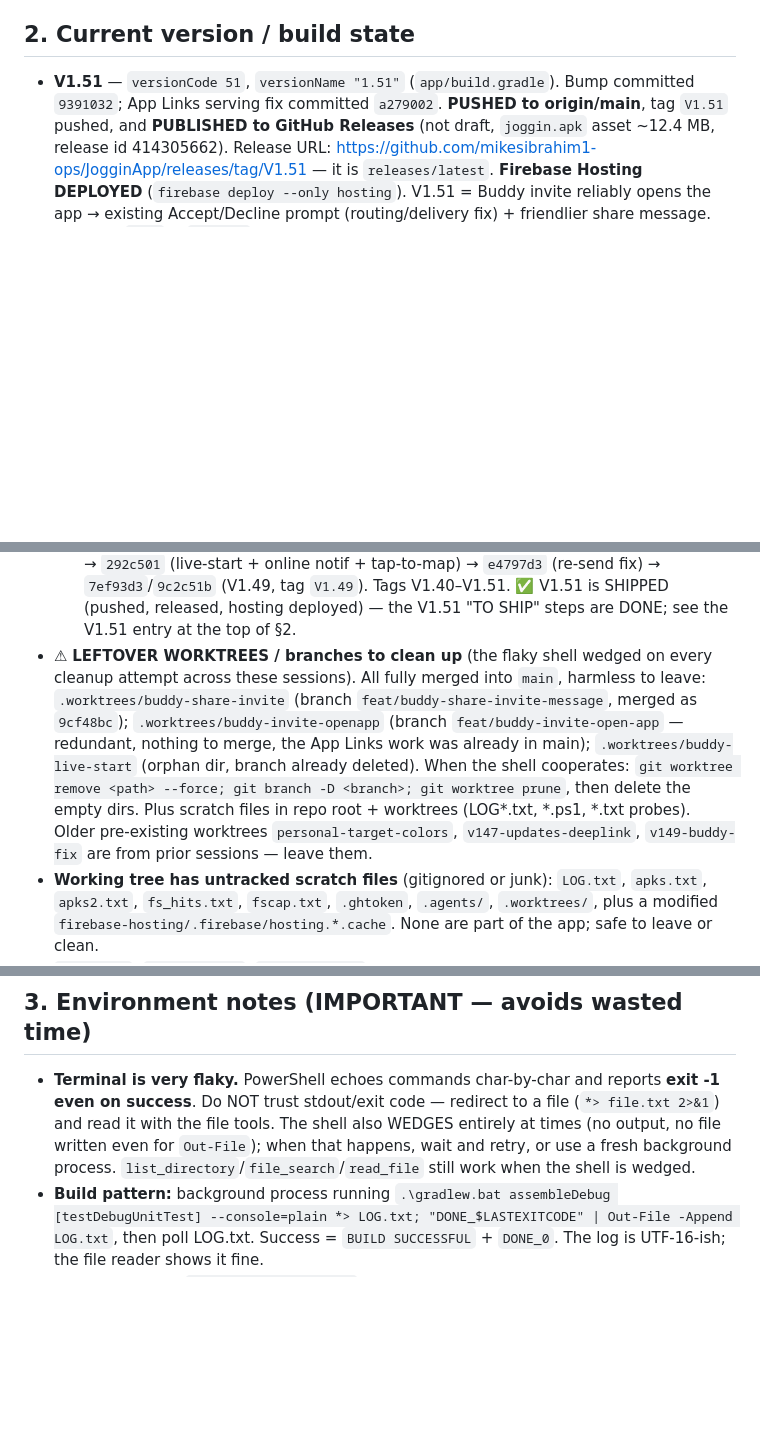
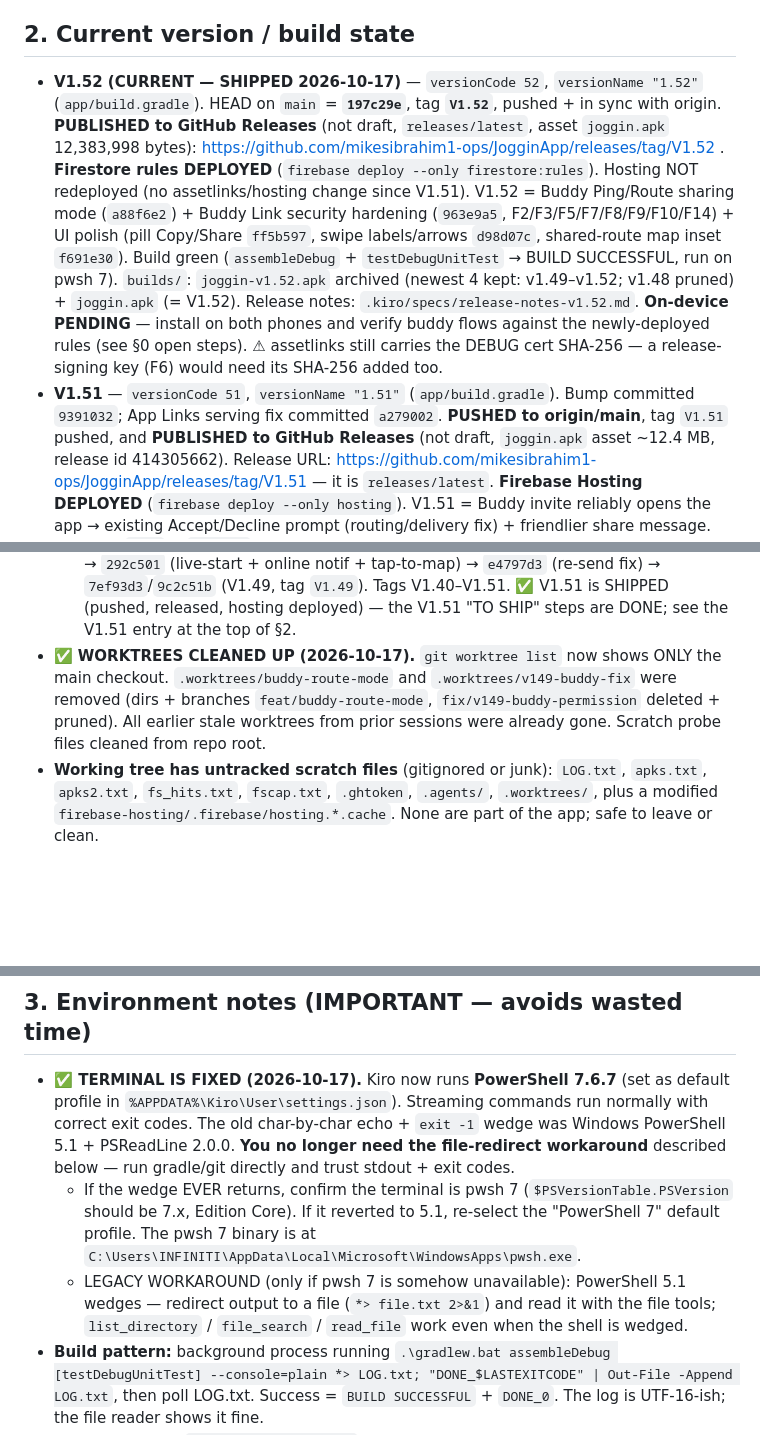
Before and after one commit to mikesibrahim1-ops/JogginApp, a Markdown page: .kiro/HANDOVERSESSION.md, 3 parts joined by grey strips. GitHub-like rendering; blank space fills up the shorter version.

```diff
--- a/.kiro/HANDOVERSESSION.md
+++ b/.kiro/HANDOVERSESSION.md
@@ -92,6 +135,20 @@ This session: shipped two follow-ups + V1.50 + V1.51, and ran a security gap ana
   ignore it; the App Links fix is live. The security report is the current authoritative doc.
 
 ## 2. Current version / build state
+- **V1.52 (CURRENT — SHIPPED 2026-10-17)** — `versionCode 52`, `versionName "1.52"`
+  (`app/build.gradle`). HEAD on `main` = **`197c29e`**, tag **`V1.52`**, pushed + in sync with
+  origin. **PUBLISHED to GitHub Releases** (not draft, `releases/latest`, asset `joggin.apk`
+  12,383,998 bytes): https://github.com/mikesibrahim1-ops/JogginApp/releases/tag/V1.52 .
+  **Firestore rules DEPLOYED** (`firebase deploy --only firestore:rules`). Hosting NOT redeployed
+  (no assetlinks/hosting change since V1.51). V1.52 = Buddy Ping/Route sharing mode (`a88f6e2`) +
+  Buddy Link security hardening (`963e9a5`, F2/F3/F5/F7/F8/F9/F10/F14) + UI polish (pill Copy/Share
+  `ff5b597`, swipe labels/arrows `d98d07c`, shared-route map inset `f691e30`). Build green
+  (`assembleDebug` + `testDebugUnitTest` → BUILD SUCCESSFUL, run on pwsh 7). `builds/`:
+  `joggin-v1.52.apk` archived (newest 4 kept: v1.49–v1.52; v1.48 pruned) + `joggin.apk` (= V1.52).
+  Release notes: `.kiro/specs/release-notes-v1.52.md`. **On-device PENDING** — install on both
+  phones and verify buddy flows against the newly-deployed rules (see §0 open steps).
+  ⚠ assetlinks still carries the DEBUG cert SHA-256 — a release-signing key (F6) would need its
+  SHA-256 added too.
 - **V1.51** — `versionCode 51`, `versionName "1.51"` (`app/build.gradle`). Bump committed `9391032`;
   App Links serving fix committed `a279002`. **PUSHED to origin/main**, tag `V1.51` pushed, and
   **PUBLISHED to GitHub Releases** (not draft, `joggin.apk` asset ~12.4 MB, release id 414305662).
@@ -158,15 +215,10 @@ This session: shipped two follow-ups + V1.50 + V1.51, and ran a security gap ana
   notif + tap-to-map) → `e4797d3` (re-send fix) → `7ef93d3`/`9c2c51b` (V1.49, tag `V1.49`). Tags
   V1.40–V1.51. ✅ V1.51 is SHIPPED (pushed, released, hosting deployed) — the V1.51 "TO SHIP" steps
   are DONE; see the V1.51 entry at the top of §2.
-- ⚠ **LEFTOVER WORKTREES / branches to clean up** (the flaky shell wedged on every cleanup attempt
-  across these sessions). All fully merged into `main`, harmless to leave:
-  `.worktrees/buddy-share-invite` (branch `feat/buddy-share-invite-message`, merged as `9cf48bc`);
-  `.worktrees/buddy-invite-openapp` (branch `feat/buddy-invite-open-app` — redundant, nothing to
-  merge, the App Links work was already in main); `.worktrees/buddy-live-start` (orphan dir, branch
-  already deleted). When the shell cooperates: `git worktree remove <path> --force; git branch -D
-  <branch>; git worktree prune`, then delete the empty dirs. Plus scratch files in repo root +
-  worktrees (LOG*.txt, *.ps1, *.txt probes). Older pre-existing worktrees `personal-target-colors`,
-  `v147-updates-deeplink`, `v149-buddy-fix` are from prior sessions — leave them.
+- ✅ **WORKTREES CLEANED UP (2026-10-17).** `git worktree list` now shows ONLY the main checkout.
+  `.worktrees/buddy-route-mode` and `.worktrees/v149-buddy-fix` were removed (dirs + branches
+  `feat/buddy-route-mode`, `fix/v149-buddy-permission` deleted + pruned). All earlier stale
+  worktrees from prior sessions were already gone. Scratch probe files cleaned from repo root.
 - **Working tree has untracked scratch files** (gitignored or junk): `LOG.txt`, `apks.txt`,
   `apks2.txt`, `fs_hits.txt`, `fscap.txt`, `.ghtoken`, `.agents/`, `.worktrees/`, plus a modified
   `firebase-hosting/.firebase/hosting.*.cache`. None are part of the app; safe to leave or clean.
@@ -186,11 +238,17 @@ This session: shipped two follow-ups + V1.50 + V1.51, and ran a security gap ana
   and `joggin.apk` (lowercase release copy = V1.49).
 
 ## 3. Environment notes (IMPORTANT — avoids wasted time)
-- **Terminal is very flaky.** PowerShell echoes commands char-by-char and reports **exit -1
-  even on success**. Do NOT trust stdout/exit code — redirect to a file (`*> file.txt 2>&1`)
-  and read it with the file tools. The shell also WEDGES entirely at times (no output, no file
-  written even for `Out-File`); when that happens, wait and retry, or use a fresh background
-  process. `list_directory`/`file_search`/`read_file` still work when the shell is wedged.
+- **✅ TERMINAL IS FIXED (2026-10-17).** Kiro now runs **PowerShell 7.6.7** (set as default profile
+  in `%APPDATA%\Kiro\User\settings.json`). Streaming commands run normally with correct exit codes.
+  The old char-by-char echo + `exit -1` wedge was Windows PowerShell 5.1 + PSReadLine 2.0.0.
+  **You no longer need the file-redirect workaround** described below — run gradle/git directly and
+  trust stdout + exit codes.
+  - If the wedge EVER returns, confirm the terminal is pwsh 7 (`$PSVersionTable.PSVersion` should be
+    7.x, Edition Core). If it reverted to 5.1, re-select the "PowerShell 7" default profile. The
+    pwsh 7 binary is at `C:\Users\INFINITI\AppData\Local\Microsoft\WindowsApps\pwsh.exe`.
+  - LEGACY WORKAROUND (only if pwsh 7 is somehow unavailable): PowerShell 5.1 wedges — redirect
+    output to a file (`*> file.txt 2>&1`) and read it with the file tools; `list_directory` /
+    `file_search` / `read_file` work even when the shell is wedged.
 - **Build pattern:** background process running
   `.\gradlew.bat assembleDebug [testDebugUnitTest] --console=plain *> LOG.txt; "DONE_$LASTEXITCODE" | Out-File -Append LOG.txt`,
   then poll LOG.txt. Success = `BUILD SUCCESSFUL` + `DONE_0`. The log is UTF-16-ish; the file
```
Also changed, not shown: other parts of .kiro/HANDOVERSESSION.md (+46 -3 lines).
